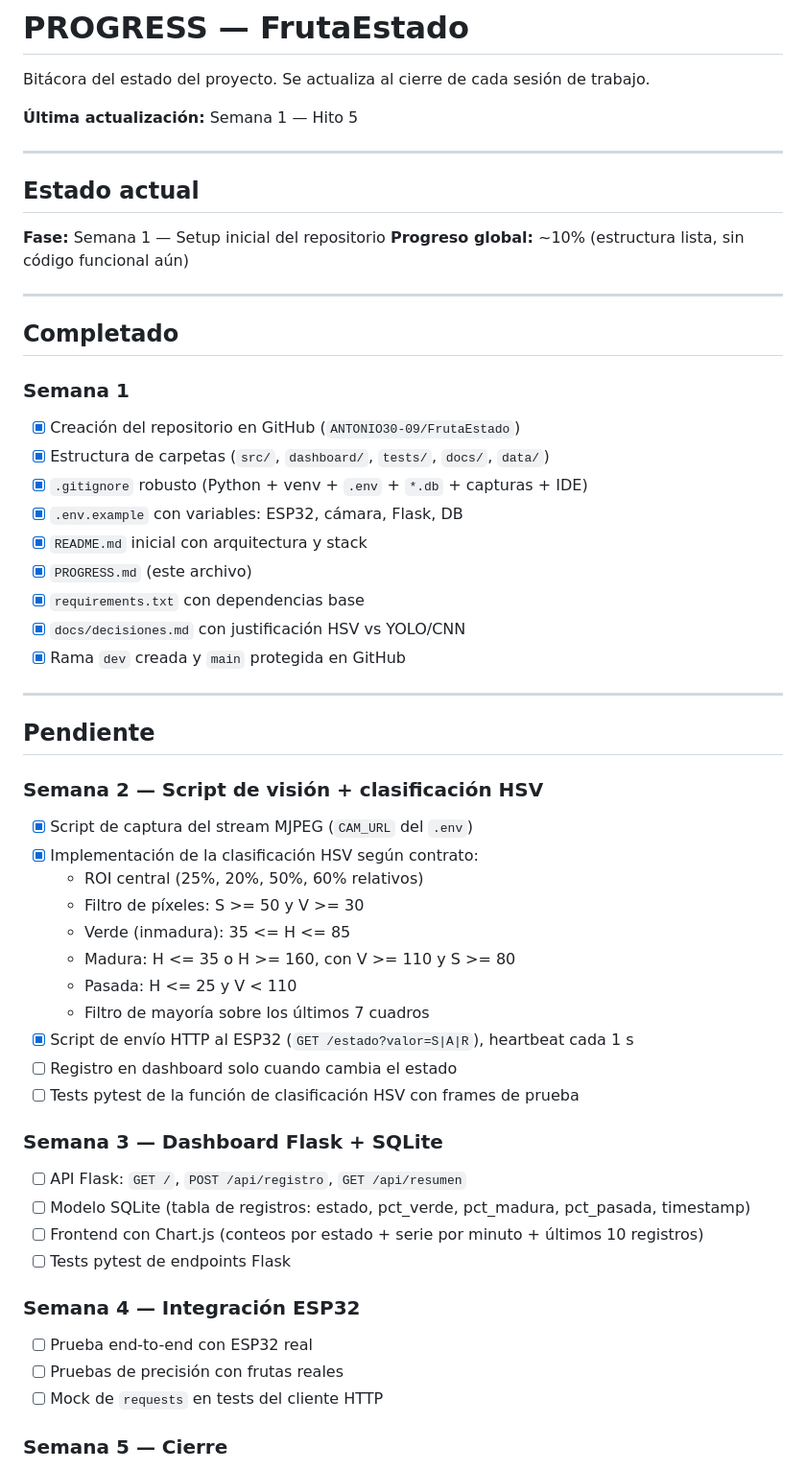
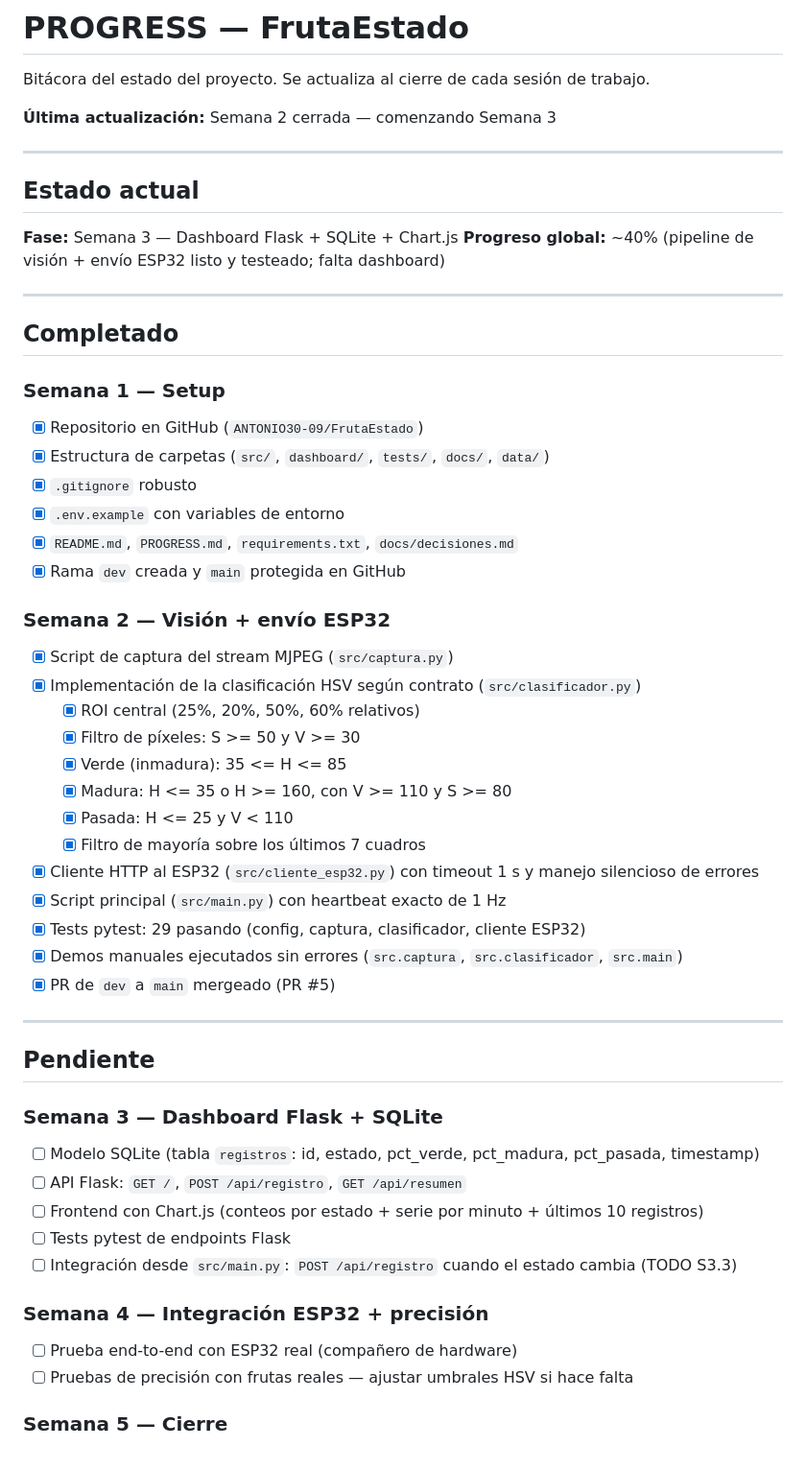
Before and after one commit to ANTONIO30-09/FrutaEstado, a Markdown page: PROGRESS.md, the part around one of its changes. Shown at 96% size. Drawn GitHub-style.

Commit message:
docs: marca Semana 2 completada en PROGRESS

```diff
--- a/PROGRESS.md
+++ b/PROGRESS.md
@@ -2,57 +2,56 @@
 
 Bitácora del estado del proyecto. Se actualiza al cierre de cada sesión de trabajo.
 
-**Última actualización:** Semana 1 — Hito 5
+**Última actualización:** Semana 2 cerrada — comenzando Semana 3
 
 ---
 
 ## Estado actual
 
-**Fase:** Semana 1 — Setup inicial del repositorio
-**Progreso global:** ~10% (estructura lista, sin código funcional aún)
+**Fase:** Semana 3 — Dashboard Flask + SQLite + Chart.js
+**Progreso global:** ~40% (pipeline de visión + envío ESP32 listo y testeado; falta dashboard)
 
 ---
 
 ## Completado
 
-### Semana 1
-- [x] Creación del repositorio en GitHub (`ANTONIO30-09/FrutaEstado`)
+### Semana 1 — Setup
+- [x] Repositorio en GitHub (`ANTONIO30-09/FrutaEstado`)
 - [x] Estructura de carpetas (`src/`, `dashboard/`, `tests/`, `docs/`, `data/`)
-- [x] `.gitignore` robusto (Python + venv + `.env` + `*.db` + capturas + IDE)
-- [x] `.env.example` con variables: ESP32, cámara, Flask, DB
-- [x] `README.md` inicial con arquitectura y stack
-- [x] `PROGRESS.md` (este archivo)
-- [x] `requirements.txt` con dependencias base
-- [x] `docs/decisiones.md` con justificación HSV vs YOLO/CNN
+- [x] `.gitignore` robusto
+- [x] `.env.example` con variables de entorno
+- [x] `README.md`, `PROGRESS.md`, `requirements.txt`, `docs/decisiones.md`
 - [x] Rama `dev` creada y `main` protegida en GitHub
+
+### Semana 2 — Visión + envío ESP32
+- [x] Script de captura del stream MJPEG (`src/captura.py`)
+- [x] Implementación de la clasificación HSV según contrato (`src/clasificador.py`)
+  - [x] ROI central (25%, 20%, 50%, 60% relativos)
+  - [x] Filtro de píxeles: S >= 50 y V >= 30
+  - [x] Verde (inmadura): 35 <= H <= 85
+  - [x] Madura: H <= 35 o H >= 160, con V >= 110 y S >= 80
+  - [x] Pasada: H <= 25 y V < 110
+  - [x] Filtro de mayoría sobre los últimos 7 cuadros
+- [x] Cliente HTTP al ESP32 (`src/cliente_esp32.py`) con timeout 1 s y manejo silencioso de errores
+- [x] Script principal (`src/main.py`) con heartbeat exacto de 1 Hz
+- [x] Tests pytest: 29 pasando (config, captura, clasificador, cliente ESP32)
+- [x] Demos manuales ejecutados sin errores (`src.captura`, `src.clasificador`, `src.main`)
+- [x] PR de `dev` a `main` mergeado (PR #5)
 
 ---
 
 ## Pendiente
 
-### Semana 2 — Script de visión + clasificación HSV
-- [x] Script de captura del stream MJPEG (`CAM_URL` del `.env`)
-- [x] Implementación de la clasificación HSV según contrato:
-  - ROI central (25%, 20%, 50%, 60% relativos)
-  - Filtro de píxeles: S >= 50 y V >= 30
-  - Verde (inmadura): 35 <= H <= 85
-  - Madura: H <= 35 o H >= 160, con V >= 110 y S >= 80
-  - Pasada: H <= 25 y V < 110
-  - Filtro de mayoría sobre los últimos 7 cuadros
-- [x] Script de envío HTTP al ESP32 (`GET /estado?valor=S|A|R`), heartbeat cada 1 s
-- [ ] Registro en dashboard solo cuando cambia el estado
-- [ ] Tests pytest de la función de clasificación HSV con frames de prueba
-
 ### Semana 3 — Dashboard Flask + SQLite
+- [ ] Modelo SQLite (tabla `registros`: id, estado, pct_verde, pct_madura, pct_pasada, timestamp)
 - [ ] API Flask: `GET /`, `POST /api/registro`, `GET /api/resumen`
-- [ ] Modelo SQLite (tabla de registros: estado, pct_verde, pct_madura, pct_pasada, timestamp)
 - [ ] Frontend con Chart.js (conteos por estado + serie por minuto + últimos 10 registros)
 - [ ] Tests pytest de endpoints Flask
+- [ ] Integración desde `src/main.py`: `POST /api/registro` cuando el estado cambia (TODO S3.3)
 
-### Semana 4 — Integración ESP32
-- [ ] Prueba end-to-end con ESP32 real
-- [ ] Pruebas de precisión con frutas reales
-- [ ] Mock de `requests` en tests del cliente HTTP
+### Semana 4 — Integración ESP32 + precisión
+- [ ] Prueba end-to-end con ESP32 real (compañero de hardware)
+- [ ] Pruebas de precisión con frutas reales — ajustar umbrales HSV si hace falta
 
 ### Semana 5 — Cierre
 - [ ] Documentación final
```
Also changed, not shown: other parts of PROGRESS.md (+16 -3 lines).
